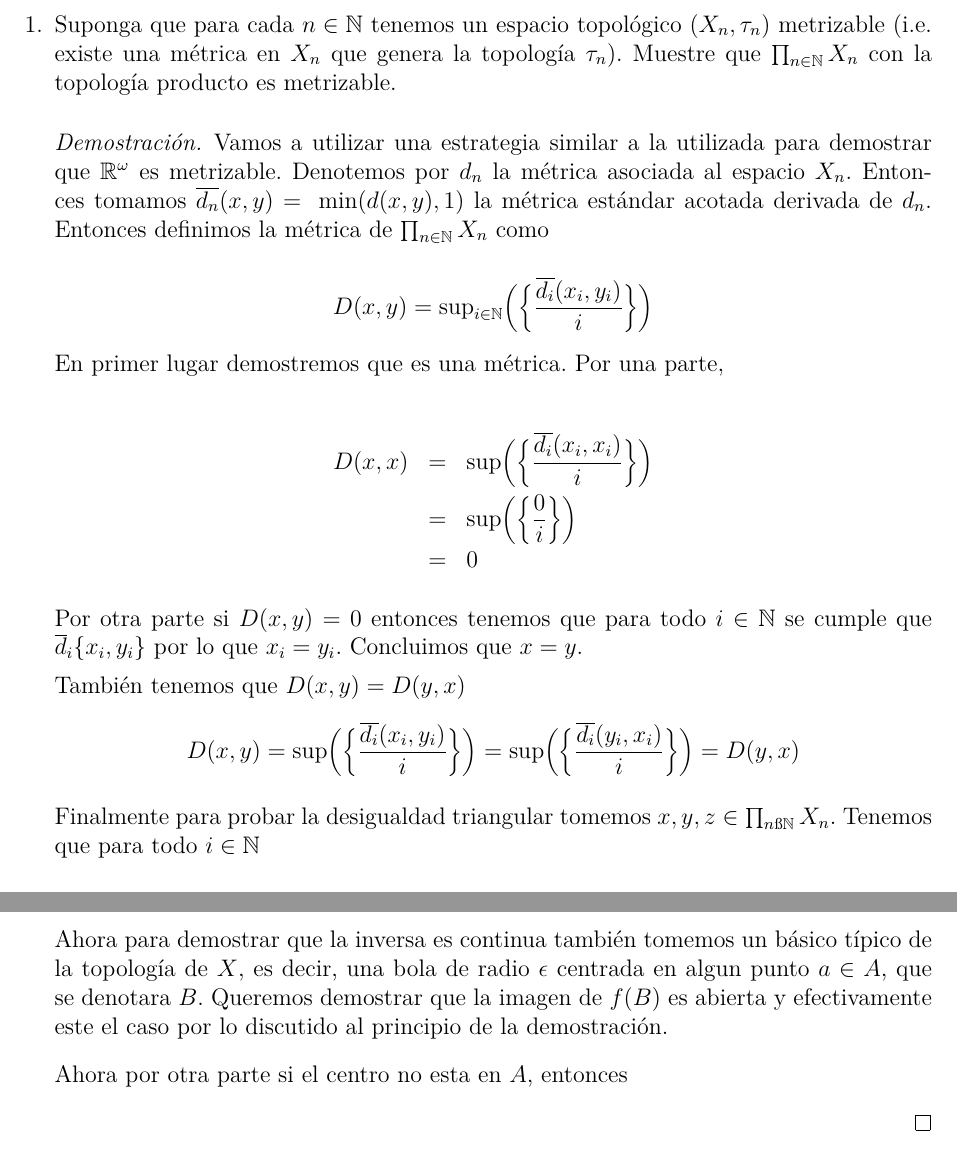
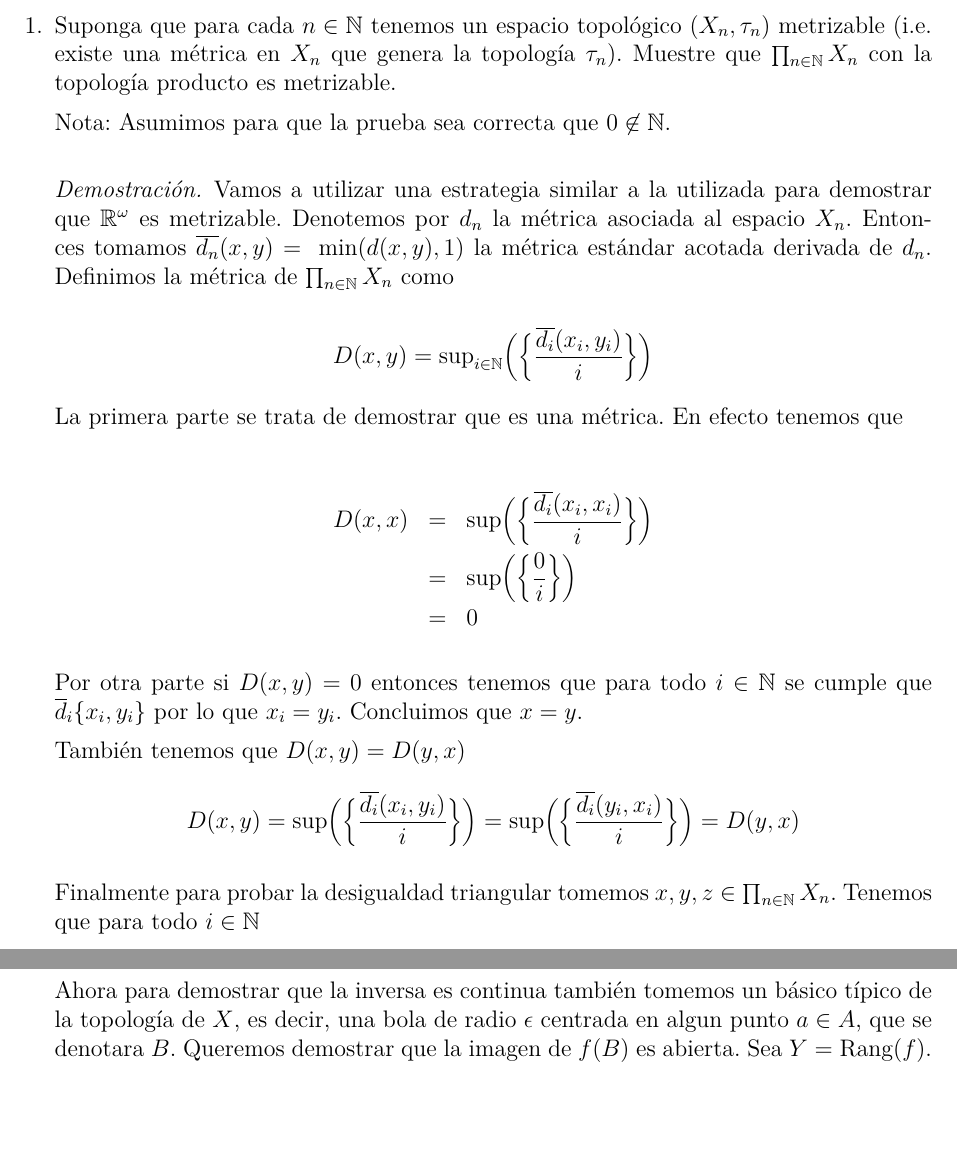
Before and after one commit to janino937/Topologia, a LaTeX problem sheet (Topologia Tarea 4.tex): two parts of pages 1 and 4 of 7 before the commit and two parts of pages 1 and 3 of 7 after it, joined at a grey line, cut so that both start at the same text, the shorter picture padded with empty space. The pictures show the PDF file Topologia Tarea 4.pdf that the author committed with the source.

Commit message:
Correcciones de redacción y de ortografía de la tarea

```diff
--- a/Topologia Tarea 4.tex
+++ b/Topologia Tarea 4.tex
@@ -18,4 +18,6 @@
 \maketitle
 \begin{enumerate}
 \item Suponga que para cada $ n \in \mathbb{N} $ tenemos un espacio topológico $ (X_n,\tau_n) $ metrizable (i.e. existe una métrica en $ X_n $ que genera la topología $ \tau_n $). Muestre que $ \prod_{n \in \mathbb{N}} X_n$ con la topología producto es metrizable.
+
+Nota: Asumimos para que la prueba sea correcta que $ 0 \not \in \mathbb{N} $.
 \begin{proof}
@@ -25,7 +27,7 @@ Vamos a utilizar una estrategia similar a la utilizada para demostrar que $ \mat
 D(x,y)=\text{sup}_{i \in \mathbb{N}}\Big(\Big\{\frac{\overline{d_i}(x_i,y_i)}{i}\Big\}\Big) \nonumber
 \end{equation}
 
-En primer lugar demostremos que es una métrica. Por una parte,
+La primera parte se trata de demostrar que es una métrica. En efecto tenemos que
 
 \begin{eqnarray}
 D(x,x)&=&\text{sup}\Big(\Big\{\frac{\overline{d_i}(x_i,x_i)}{i}\Big\}\Big) \nonumber
@@ -58,44 +60,14 @@ pues $ D(x,y) $ y $ D(y,z) $ son por definición los supremos de los conjuntos q
 
 Por lo tanto tenemos que $ D(x,y) + D(y,z)$ es una cota superior para $ \Big\{\frac{\overline{d_i}(y_i,x_i)}{i}\Big\} $ y por lo tanto el supremo debe ser menor, es decir, $ D(x,z) \leq D(x,y)+D(y,z) $.
 
-Ahora necesitamos probar que la topología de la métrica es igual a la topología del producto.
-
-En primer lugar tomese cualquier abierto de la topología producto.
-
-Este es de la forma
+Ahora necesitamos probar que la topología de la métrica es igual a la topología del producto. En primer lugar tomese cualquier abierto de la topología producto. Este es de la forma
 \begin{equation}
 B=\prod_{i \in \mathbb{N}} U_i \nonumber
 \end{equation}
 
-donde $ U_i $ es abierto en la topología de $ X_i $ para $ i = \alpha_1, \cdots, \alpha_n $ y $U_i=X_n$ para los demás índices.
+donde $ U_i $ es abierto en la topología de $ X_i $ para $ i = \alpha_1, \cdots, \alpha_n $ y $U_i=X_n$ para los demás índices. Ahora tomemos un elemento $ x \in B $. La coordenada de $ x $ en el espacio $ X_i $ la vamos a denotar por $ x_i $. Para cada $X_{i} $ con $ i = \alpha_1 \cdots \alpha_n $ podemos hacer una bola de radio $ \epsilon_{i} $ alrededor de $ x_{i} $ que este contenida en $ U_{i} $.  Entonces tomamos $ \epsilon = $ min$ (\{\frac{\epsilon_{i}}{i}\}) $ donde $ i = \alpha_1 \cdots \alpha_n $ y la bola en $\prod_{n \in \mathbb{N}}X_n$ con centro en $ x $ y radio $ \epsilon $ es tal que esta contenida en $ B $. Para probar esto tomese cualquier elemento $y \in B_{\epsilon}(x)$. Tenemos que para todo $ i = \alpha_1, \cdots, \alpha_n$, $ \overline{d_i}(x_i,y_i)/i<\epsilon\leq\epsilon_i/i $ por lo que $ \overline{d_i}(x_i,y_i) < \epsilon_i$ y como la bola de radio $ \epsilon_i $ alrededor de $ x_i $ esta contenida en $ U_i $ se sigue que $y_i \in U_i$. Para los demás $ i $ es trivial que $ y_i \in U_i =X_i $. Esto implica que $y \in B$.
 
-Ahora tomemos un elemento $ x \in B $. La coordenada de $ x $ en el espacio $ X_i $ la vamos a denotar por $ x_i $.
-
-Para cada $X_{i} $ con $ i = \alpha_1 \cdots \alpha_n $ podemos hacer una bola de radio $ \epsilon_{i} $ alrededor de $ x_{i}
- $ que este contenida en $ U_{\alpha_j} $.
-
-Entonces tomamos $ \epsilon = $ min$ (\{\frac{\epsilon_{i}}{i}\}) $ donde $ i = \alpha_1 \cdots \alpha_n $ y la bola en $\prod_{n \i \mathbb{N}}X_n$ con centro en $ x $ y radio $ \epsilon $ es tal que esta contenida en $ B $.
-
-Para probar esto tomese cualquier elemento $y \in B_{\epsilon}(x)$. Tenemos que para todo $ i = \alpha_1, \cdots, \alpha_n$, $ \overline{d_i}(x_i,y_i)/i<\epsilon\leq\epsilon_i/i $ por lo que $ \overline{d_i}(x_i,y_i) < \epsilon_i$ y como la bola de radio $ \epsilon_i $ alrededor de $ x_i $ esta contenida en $ U_i $ se sigue que $y_i \in U_i$. Para los demás $ i $ es trivial que $ y_i \in U_i =X_i $. Esto implica que $y \in B$.
-
-En segundo lugar tómese un bola de radio $ \epsilon $ alrededor de $x$. Y tomese cualquier $y \in B_\epsilon(x)$. Entonces vamos a demostrar que existe un abierto de la topología producto contenido en esta bola.
-
-Por la propiedad arquimedeana siempre se puede encontrar un $ N \in \mathbb{N} $ tal que $ \epsilon*N>1 $, es decir tal que $ 1/N<\epsilon $. Para todos los $ i \geq N $ y para todo $ y_i \in X_i $ se cumple que $ \overline{d}_i(x_i,y_i)/i \leq 1/i < \epsilon$.
-
-Para los $ i < N $ tomemos la bola de radio $ \epsilon_i $ alrededor de $ y_i $, donde $ \epsilon_i<\epsilon-\overline{d_i}(x_i,y_i)\})$.
-
-
-Sea $ B = \prod_{i \in \mathbb{N}} V_i $ donde $ V_i = B_{\epsilon_i}(y_i)$ para los $ i < N $ y $ V_i = X_n$ para $ i \geq N $.
-
-Claramente $y \in B$, ahora vamos a demostrar que $ B \subseteq B_{\epsilon}(x) $.
-
-Tomemos cualquier elemento $ b \in B $. Probemos que $ D(b,x)< \epsilon $.
-
-Obsérvese que para todo $ i \in \mathbb{N} $ tenemos que $ \overline{d_i}(x_i,b_i)/i < \epsilon$. Si $i\geq N$ esto es trivial porque $ \overline{d}_i(x,y)/i\leq 1/i \geq 1/N$. Si $ i<N $ entonces $\overline{d_i}(b_i,y_i)<\epsilon-d_i(x_i,y_i),d_i(x_i,y_i)$.
-
-Entonces por desigualdad triangular tenemos que $ \overline{d_i}(x_i,b_i)/i \leq \overline{d_i}(x_i,y_i)/i + \overline{d_i}(y_i,b_i)/i < \overline{d_i}(x_i,y_i)/i + \epsilon - \overline{d_i}(x_i,y_i)i=\epsilon$.
-
-Como solamente se consideran finitos de estos (hasta la coordenada $ n-1 $) puedo tomar
+En segundo lugar tómese un bola de radio $ \epsilon $ alrededor de $x$ y tómese cualquier $y \in B_\epsilon(x)$. Entonces vamos a demostrar que existe un abierto de la topología producto contenido en esta bola que contiene a $ y $. Por la propiedad arquimedeana siempre se puede encontrar un $ N \in \mathbb{N} $ tal que $ \epsilon*N>1 $, es decir tal que $ 1/N<\epsilon $. Para todos los $ i \geq N $ y para todo $ y_i \in X_i $ se cumple que $ \overline{d}_i(x_i,y_i)/i \leq 1/i < \epsilon$. Para los $ i < N $ tomemos la bola de radio $ \epsilon_i $ alrededor de $ y_i $, donde $ \epsilon_i<\epsilon-\overline{d_i}(x_i,y_i)\})$. Sea $ B = \prod_{i \in \mathbb{N}} V_i $ donde $ V_i = B_{\epsilon_i}(y_i)$ para los $ i < N $ y $ V_i = X_n$ para $ i \geq N $. Claramente $y \in B$, ahora vamos a demostrar que $ B \subseteq B_{\epsilon}(x) $. Tomemos cualquier elemento $ b \in B $. Probemos que $ D(b,x)< \epsilon $. Obsérvese que para todo $ i \in \mathbb{N} $ tenemos que $ \overline{d_i}(x_i,b_i)/i < \epsilon$. Si $i\geq N$ esto es trivial porque $ \overline{d}_i(x,y)/i\leq 1/i \geq 1/N$. Si $ i<N $ entonces $\overline{d_i}(b_i,y_i)<\epsilon-d_i(x_i,y_i),d_i(x_i,y_i)$. Entonces por desigualdad triangular tenemos que $ \overline{d_i}(x_i,b_i)/i \leq \overline{d_i}(x_i,y_i)/i + \overline{d_i}(y_i,b_i)/i < \overline{d_i}(x_i,y_i)/i + \epsilon - \overline{d_i}(x_i,y_i)i=\epsilon$.  Como solamente se consideran finitos de estos (hasta la coordenada $ n-1 $) puedo tomar
 \begin{equation}
 M= \text{max}\Big(\Big\{\frac{\overline{d_1}(b_1,y_1)}{1}, \cdots, \frac{\overline{d_{n-1}}(b_1,y_{n-1})}{n-1},\frac{1}{n}\Big\}\Big)\nonumber
 \end{equation}
@@ -109,8 +81,3 @@ Entonces $ D(b,x) \leq M < \epsilon$. Concluimos que $ b \in B_\epsilon(x) $.
 
 Sea la función $ f: X \to \mathbb{R}^{\omega} $ definida como $ f(x) = (d(x,a_n))_{n \in \mathbb{N}} $.
 
-Primero demostramos que esta función es continua. Sea $ x,y  \in X$ tales que $ x \not = y $. Como el espacio es metrizable tenemos que es de Hausdorf. Entonces existe una bola que contiene a $x$ y otra que contiene a $y$ tal que son disyuntas. Es más, existe una bola centrada en $x$ y algun radio $ \delta >0 $ y otra centrada en $y$ con radio $ \gamma> 0 $ tal que son disyuntas entre sí. Y más aún podemos tomar las bolas centradas en los puntos con radio $\epsilon =$ min$(\delta,\gamma)$ y siguen siendo disyuntas.
-
-Pero además tenemos que $A$ es denso en X. Luego existe $a_n \in A$ tal que $ a_n \in B_\epsilon(x) $ y $ a_n \not \in B_\epsilon(y) $. Luego $ d(x,a_n)<\epsilon $ y $ d(y,a_n)>\epsilon $ por lo que $ f(x) \not = f(y)$.
-
-Sea $ Y  = $ Rang($ f $)
@@ -118,3 +85,4 @@ Ahora consideramos la imagen de una bola de radio $ \epsilon $ centrada en un el
 
 Vamos a demostrar que la función $ f $ es continua. Para eso basta tomar un subbásico en la topología producto y demostrar que su preimagen es abierta en $X$. Un subbasico típico serían los $y \in Y$  tales que $  (y)_n \in (a,b)$ con $ 0<a<b $. Denotemos a este conjunto por $ S $. $ f^{-1}(S) $ serían los elementos $ x $ de $ X $ tales que $a<d(x,a_n)<b $. Esto es abierto porque para cualquier $ z \in f^{-1}(S) $ podemos tomar la bola de radio menor a min($ d(z,a_n)-a, b-d(z,a_n) $). y esta bola estaría contenida en $ f^{-1}(S) $.
 
+Nótese que la topología de $ X $ la puedo generar solamente con las bolas centradas en los elementos de $ A $. Tomemos cualquier $B_\epsilon(x)$ donde $x \in X$. Ahora tomemos cualquier elemento $ b  \in B_\epsilon(x)$. Tenemos además que existe una bola de radio $ \delta $ contenida y centro $b$ contenida en $ B_\epsilon(x) $. Entonces podemos tomar $ B_{\delta/2}(b) $ y como $A$ es denso tenemos que existe $ a_n \in A$ tal que $a_n \in  B_{\delta/2}(b) $. Finalmente la bola de radio $ \delta/2 $ alrededor de $ a_n $ es tal que contiene a $ b $ y esta contenida $ B_\epsilon(x) $. Pues por desigualdad triangular $ d(c,b) \leq d(c,a_n)+d(a_n,b)<\delta/2+\delta/2=\delta$.
@@ -122,12 +89,5 @@ Nótese que la topología de $ X $ la puedo generar solamente con las bolas cent
 
-Finalmente la bola de radio $ \delta/2 $ alrededor de $ a_n $ es tal que contiene a $ b $ y esta contenida $ B_\epsilon(x) $. Pues por desigualdad triangular $ d(c,b) \leq d(c,a_n)+d(a_n,b)<\delta/2+\delta/2=\delta$.
-
-Ahora para demostrar que la inversa es continua también tomemos un básico típico de la topología de $ X $, es decir, una bola de radio $\epsilon$ centrada en algun punto $ a  \in A $, que se denotara  $ B $. Queremos demostrar que la imagen de $ f(B) $ es abierta y efectivamente este el caso por lo discutido al principio de la demostración.
-
-
-
-Ahora por otra parte si el centro no esta en $ A $, entonces
-
+Ahora para demostrar que la inversa es continua también tomemos un básico típico de la topología de $ X $, es decir, una bola de radio $\epsilon$ centrada en algun punto $ a  \in A $, que se denotara  $ B $. Queremos demostrar que la imagen de $ f(B) $ es abierta. Sea $ Y  = $ Rang($ f $). Ahora consideramos la imagen de una bola de radio $ \epsilon $ centrada en un elemento $ a_n $ de $ A $. Por definición, estos serán los elementos $x \in Y $ tales que $ 0 \leq (x)_n< \epsilon $. Como esta función es inyectiva podemos decir que la preimagen de los elementos en $Y$ tales que $0 \leq (x)_n< \epsilon$ sería la bola de radio $ \epsilon $ alrededor de $ a_n $. Este conjunto es abierto en $Y$ pues puede verse como los $ x \in  \mathbb{R}^{\omega}$ tales que $ (x)_n \in (-\epsilon,\epsilon) \cap $ Rang($ f $). Por lo tanto la función inversa de $ f $ también es continua.
 
 \end{proof}
 \item Muestre que la función $ D: \mathbb{R}^{\omega} \times \mathbb{R}^{\omega} \to \mathbb{R} $ definida por
@@ -164,23 +124,19 @@ d^*(x,z)&\leq&d^*(x,y)+d^*(y,z)\nonumber
 
 Lo ultimo es cierto por la desigualdad triangular de $ d $ y porque los demás términos en la derecha son mayores o iguales a 0.
 
-Ahora si tomamos $ D(x,y) = |x-y|  $ (la métrica usual de $ \mathbb{R} $), entonces podemos reescribir $ D $ como
+Ahora si tomamos $ d(x,y) = |x-y|  $ (la métrica usual de $ \mathbb{R} $), entonces podemos reescribir $ D $ como
 
 \begin{equation}
 D(x,y)=\sum_{i \in \omega} \frac{d^*(x_i,y_i)}{2^{i}} \nonumber
 \end{equation}
 
-Además obsérvese que $ d*(x,y)<1 $ puesto que $d(x,y)<1+d(x,y)$.
-
-Por otra parte tenemos que la sumatoria $ \sum {(1/2)^i} $ converge pues esta es la serie geométrica evaluada en $ 1/2<1 $. De hecho sabemos que
+Además obsérvese que $ d^(x,y)<1 $ puesto que $d(x,y)<1+d(x,y)$. Por otra parte tenemos que la sumatoria $ \sum {(1/2)^i} $ converge pues esta es la serie geométrica evaluada en $ 1/2<1 $. De hecho sabemos que
 
 \begin{equation}
 \sum_{i \in \omega} = \frac{1}{2^i}=\frac{1}{1-\frac{1}{2}}=2.\nonumber
 \end{equation}
 
-Entonces, podemos probar que cualquier sumatoria $ \sum d^*(x_i,y_i)/2^i) $ converge por test de la convergencia.
-
-Esto porque para todo término tenemos que $ d^*(x_i,y_i)/2^i<1/2^i $, luego como $ \sum 1/2^i$ converge, $ \sum d^*(x_i,y_i)/2^i $ también.
+Entonces, podemos probar que cualquier sumatoria $ \sum d^*(x_i,y_i)/2^i) $ converge por el test de la convergencia. Esto porque para todo término tenemos que $ d^*(x_i,y_i)/2^i<1/2^i $, luego como $ \sum 1/2^i$ converge, $ \sum d^*(x_i,y_i)/2^i $ también.
 \end{proof}
 
 Ahora vamos a demostrar que $ D $ es una métrica.
@@ -250,4 +200,3 @@ Ahora tomemos un básico de la topología producto. Este es de la forma
 B=\prod_{i \in \mathbb{N}} U_i \nonumber
 \end{equation}
 
-donde $ U_i $ es abierto en la topología de $ X_i $ para $ i = \alpha_1, \cdots, \alpha_n $ y $U_i=X_n$ para los demás índices.
```
Also changed, not shown: Topologia Tarea 4.pdf, Topologia Tarea 4.tex (24 more changed lines).
